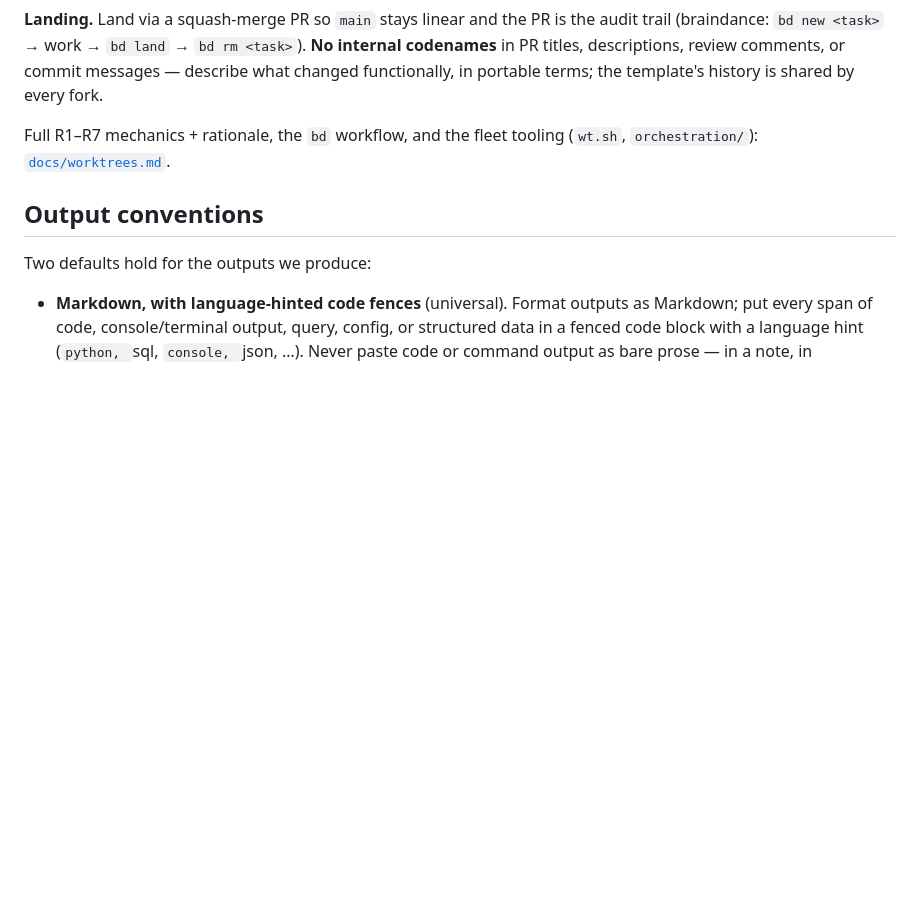
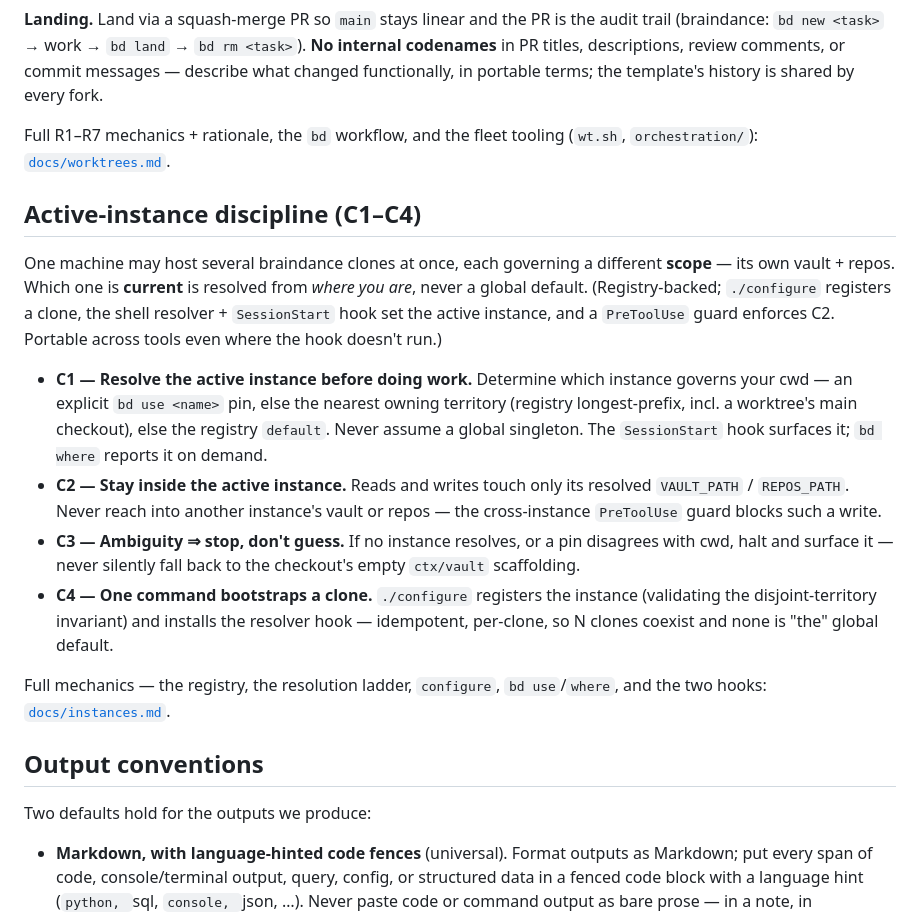
Before and after one commit to noon-moon/braindance, a Markdown page: AGENTS.md, the part around the change. Drawn GitHub-style; blank space fills up the shorter version.

```diff
--- a/AGENTS.md
+++ b/AGENTS.md
@@ -37,6 +37,17 @@ Full doctrine, the motivating pattern, and the topics-manifest / scope-grant mod
 
 Full R1–R7 mechanics + rationale, the `bd` workflow, and the fleet tooling (`wt.sh`, `orchestration/`): [`docs/worktrees.md`](docs/worktrees.md).
 
+## Active-instance discipline (C1–C4)
+
+One machine may host several braindance clones at once, each governing a different **scope** — its own vault + repos. Which one is **current** is resolved from *where you are*, never a global default. (Registry-backed; `./configure` registers a clone, the shell resolver + `SessionStart` hook set the active instance, and a `PreToolUse` guard enforces C2. Portable across tools even where the hook doesn't run.)
+
+- **C1 — Resolve the active instance before doing work.** Determine which instance governs your cwd — an explicit `bd use <name>` pin, else the nearest owning territory (registry longest-prefix, incl. a worktree's main checkout), else the registry `default`. Never assume a global singleton. The `SessionStart` hook surfaces it; `bd where` reports it on demand.
+- **C2 — Stay inside the active instance.** Reads and writes touch only its resolved `VAULT_PATH` / `REPOS_PATH`. Never reach into another instance's vault or repos — the cross-instance `PreToolUse` guard blocks such a write.
+- **C3 — Ambiguity ⇒ stop, don't guess.** If no instance resolves, or a pin disagrees with cwd, halt and surface it — never silently fall back to the checkout's empty `ctx/vault` scaffolding.
+- **C4 — One command bootstraps a clone.** `./configure` registers the instance (validating the disjoint-territory invariant) and installs the resolver hook — idempotent, per-clone, so N clones coexist and none is "the" global default.
+
+Full mechanics — the registry, the resolution ladder, `configure`, `bd use`/`where`, and the two hooks: [`docs/instances.md`](docs/instances.md).
+
 ## Output conventions
 
 Two defaults hold for the outputs we produce:
```
Also changed, not shown: CLAUDE.md (+3 -0 lines), docs/instances.md (+24 -23 lines).
